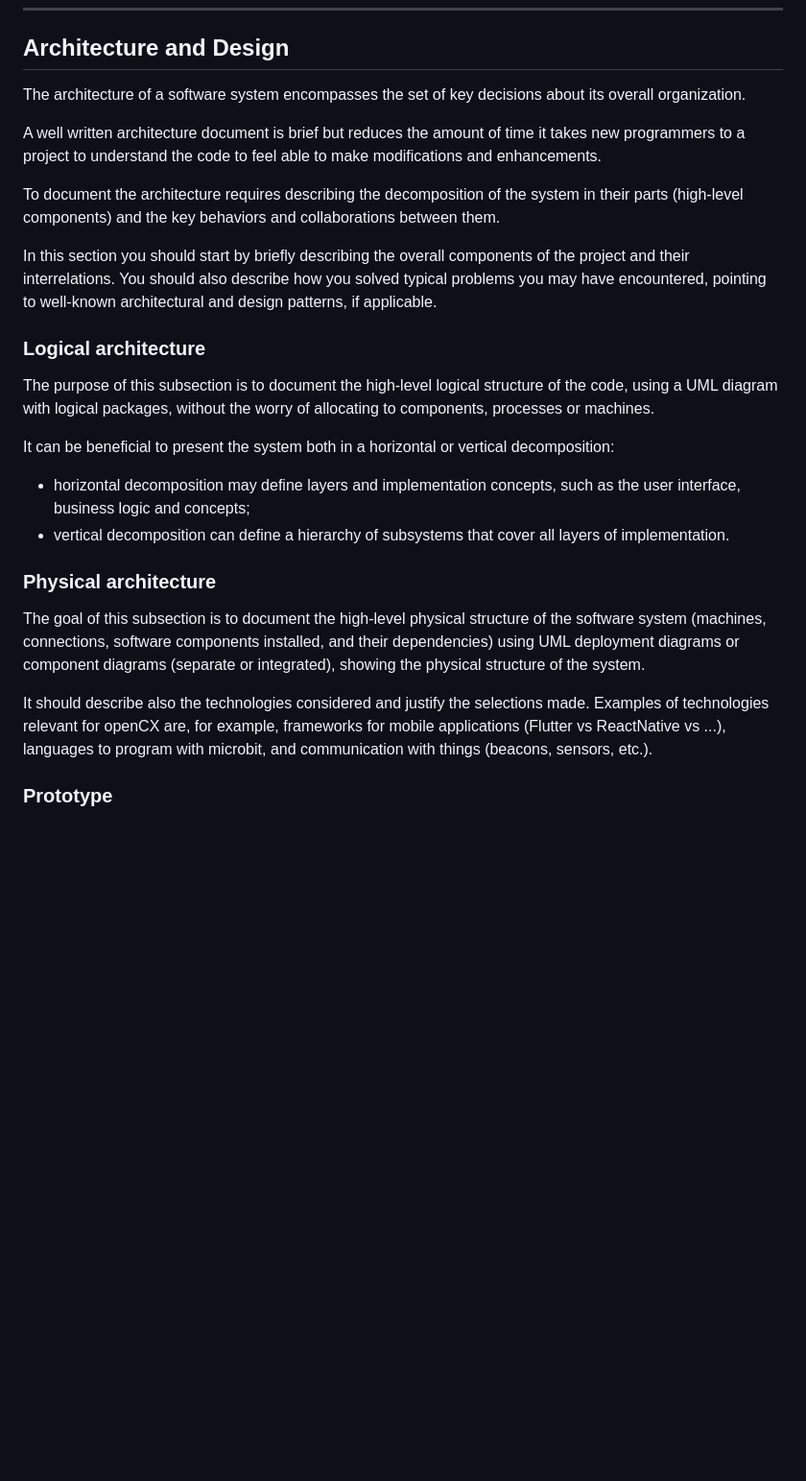
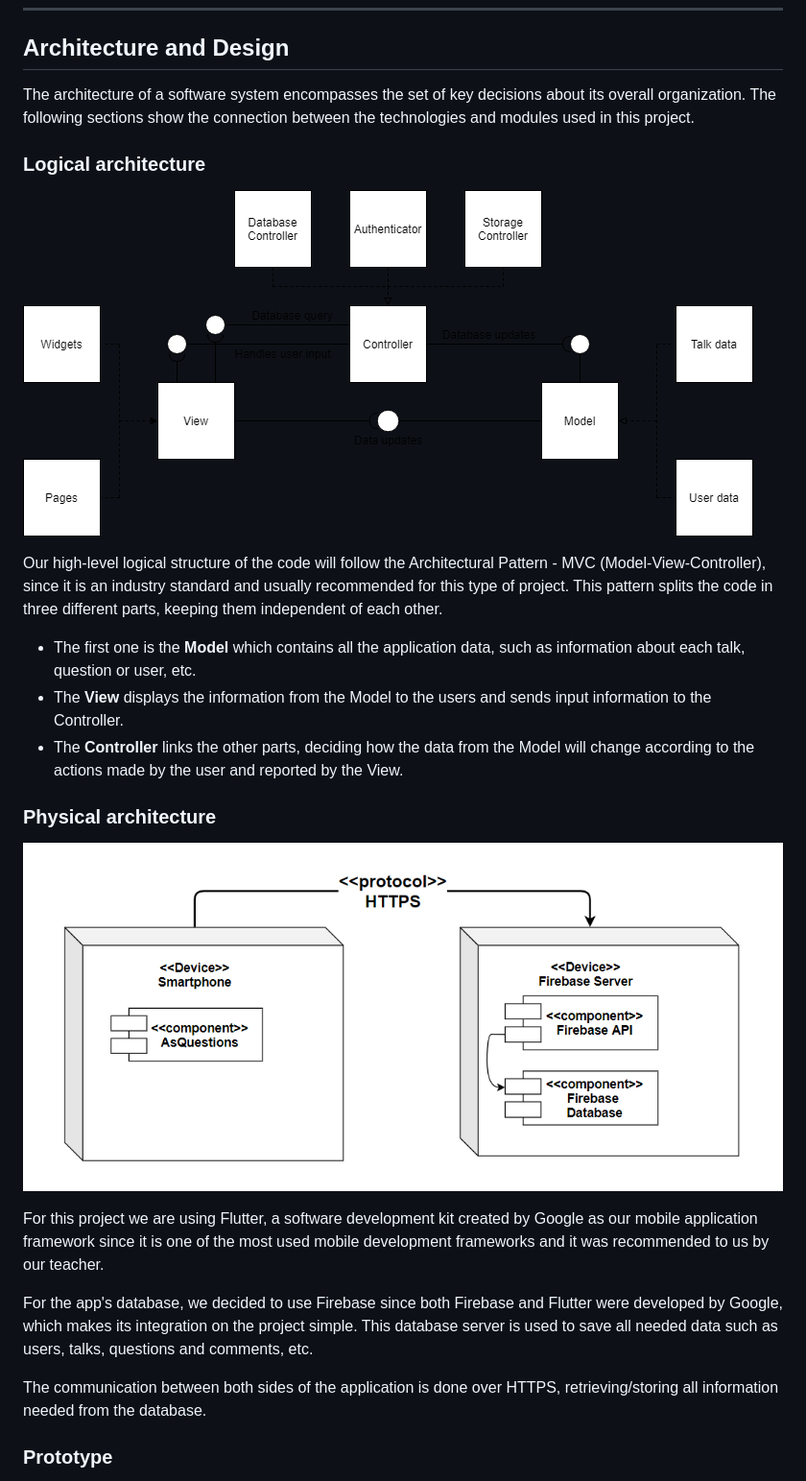
Before and after one commit to FEUP-ESOF-2020-21/open-cx-t1g1-ploggers, a Markdown page: README.md, the part around the change. Shown: that part at 96% size. Drawn GitHub-style; pictures changed too: img/logical_architecture.png (added), img/physical_architecture.png (added); blank space fills up the shorter version.

Commit message:
Added the architecture and design section in the report

```diff
--- a/README.md
+++ b/README.md
@@ -296,28 +296,27 @@ To better understand the context of the software system, it is very useful to ha
 
 ## Architecture and Design
 
-The architecture of a software system encompasses the set of key decisions about its overall organization.
-
-A well written architecture document is brief but reduces the amount of time it takes new programmers to a project to understand the code to feel able to make modifications and enhancements.
-
-To document the architecture requires describing the decomposition of the system in their parts (high-level components) and the key behaviors and collaborations between them.
-
-In this section you should start by briefly describing the overall components of the project and their interrelations. You should also describe how you solved typical problems you may have encountered, pointing to well-known architectural and design patterns, if applicable.
+The architecture of a software system encompasses the set of key decisions about its overall organization. The following sections show the connection between the technologies and modules used in this project.
 
 ### Logical architecture
 
-The purpose of this subsection is to document the high-level logical structure of the code, using a UML diagram with logical packages, without the worry of allocating to components, processes or machines.
+![logical_architecture](./img/logical_architecture.png)
 
-It can be beneficial to present the system both in a horizontal or vertical decomposition:
+Our high-level logical structure of the code will follow the Architectural Pattern - MVC (Model-View-Controller), since it is an industry standard and usually recommended for this type of project. This pattern splits the code in three different parts, keeping them independent of each other.
 
-- horizontal decomposition may define layers and implementation concepts, such as the user interface, business logic and concepts;
-- vertical decomposition can define a hierarchy of subsystems that cover all layers of implementation.
+- The first one is the **Model** which contains all the application data, such as information about each talk, question or user, etc.
+- The **View** displays the information from the Model to the users and sends input information to the Controller.
+- The **Controller** links the other parts, deciding how the data from the Model will change according to the actions made by the user and reported by the View.
 
 ### Physical architecture
 
-The goal of this subsection is to document the high-level physical structure of the software system (machines, connections, software components installed, and their dependencies) using UML deployment diagrams or component diagrams (separate or integrated), showing the physical structure of the system.
+![physical_architecture](./img/physical_architecture.png)
 
-It should describe also the technologies considered and justify the selections made. Examples of technologies relevant for openCX are, for example, frameworks for mobile applications (Flutter vs ReactNative vs ...), languages to program with microbit, and communication with things (beacons, sensors, etc.).
+For this project we are using Flutter, a software development kit created by Google as our mobile application framework since it is one of the most used mobile development frameworks and it was recommended to us by our teacher.
+
+For the app's database, we decided to use Firebase since both Firebase and Flutter were developed by Google, which makes its integration on the project simple. This database server is used to save all needed data such as users, talks, questions and comments, etc.
+
+The communication between both sides of the application is done over HTTPS, retrieving/storing all information needed from the database.
 
 ### Prototype
 
```
